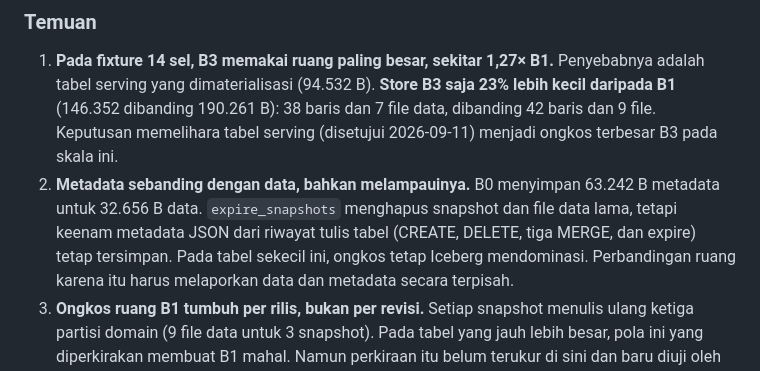
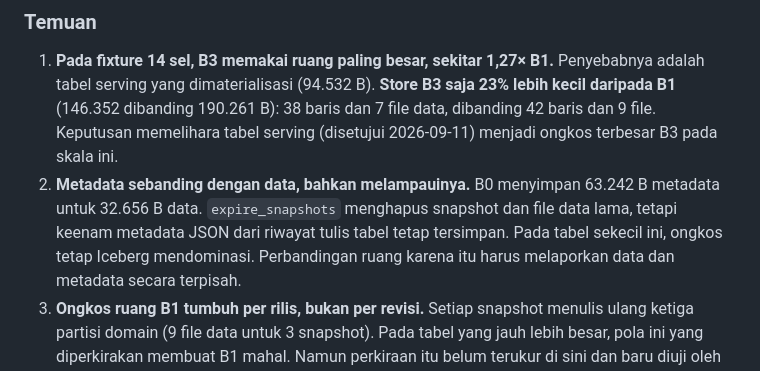
Before and after one commit to Data-Systems-and-Intelligent-Computing/DSIC-SDG, a Markdown page: docs/research/h10-storage-recall.md, the part around the change. Rendered like a GitHub page.

Commit message:
Keep the H10A metadata note to verified facts
Co-Authored-By: Claude Opus 5 <noreply@anthropic.com>

```diff
--- a/docs/research/h10-storage-recall.md
+++ b/docs/research/h10-storage-recall.md
@@ -116,7 +116,7 @@ duplikasi tersembunyi di tingkat file.
    ini.
 2. **Metadata sebanding dengan data, bahkan melampauinya.** B0 menyimpan 63.242 B metadata untuk
    32.656 B data. `expire_snapshots` menghapus snapshot dan file data lama, tetapi keenam metadata
-   JSON dari riwayat tulis tabel (CREATE, DELETE, tiga MERGE, dan expire) tetap tersimpan. Pada tabel sekecil ini, ongkos tetap Iceberg
+   JSON dari riwayat tulis tabel tetap tersimpan. Pada tabel sekecil ini, ongkos tetap Iceberg
    mendominasi. Perbandingan ruang karena itu harus melaporkan data dan metadata secara terpisah.
 3. **Ongkos ruang B1 tumbuh per rilis, bukan per revisi.** Setiap snapshot menulis ulang ketiga
    partisi domain (9 file data untuk 3 snapshot). Pada tabel yang jauh lebih besar, pola ini yang
```
